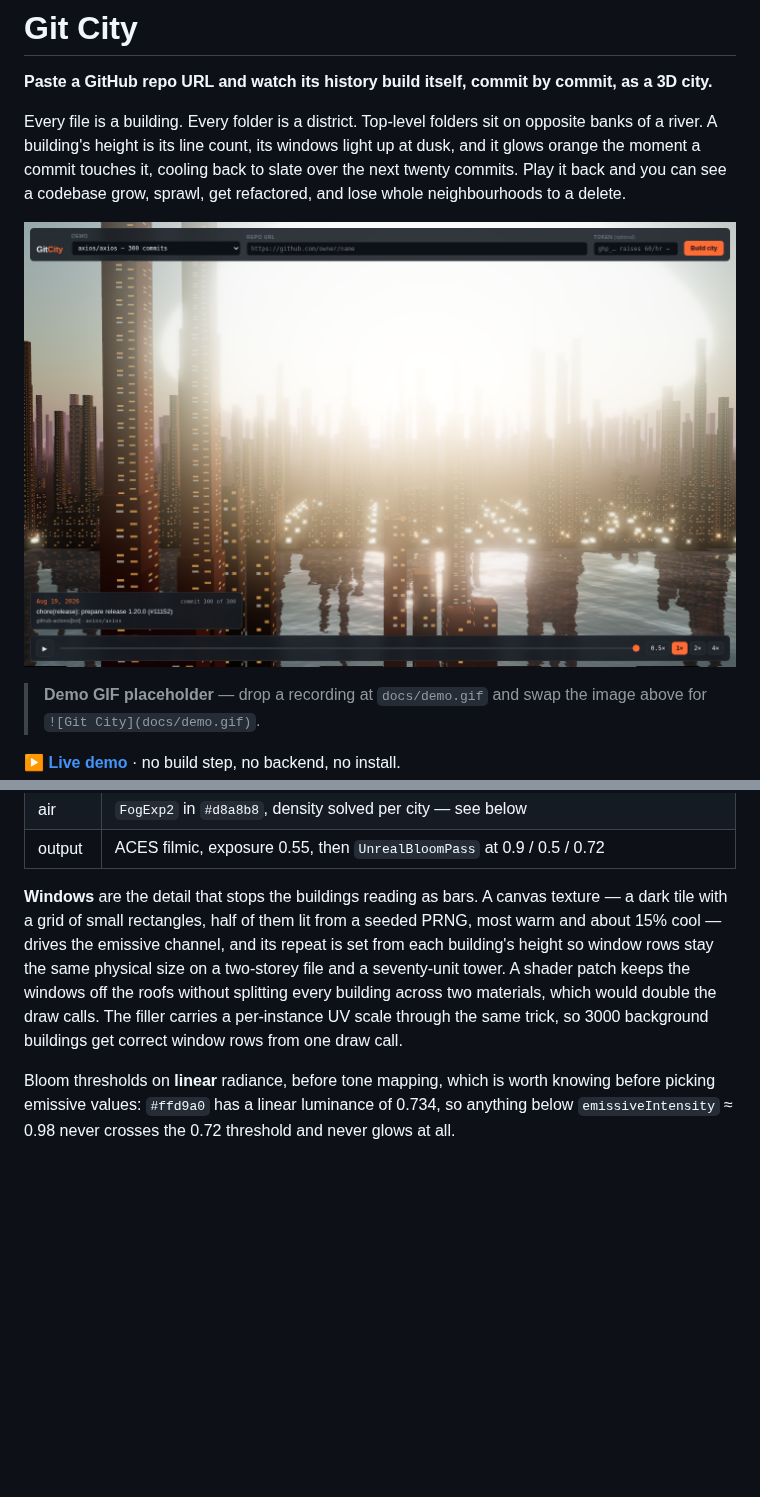
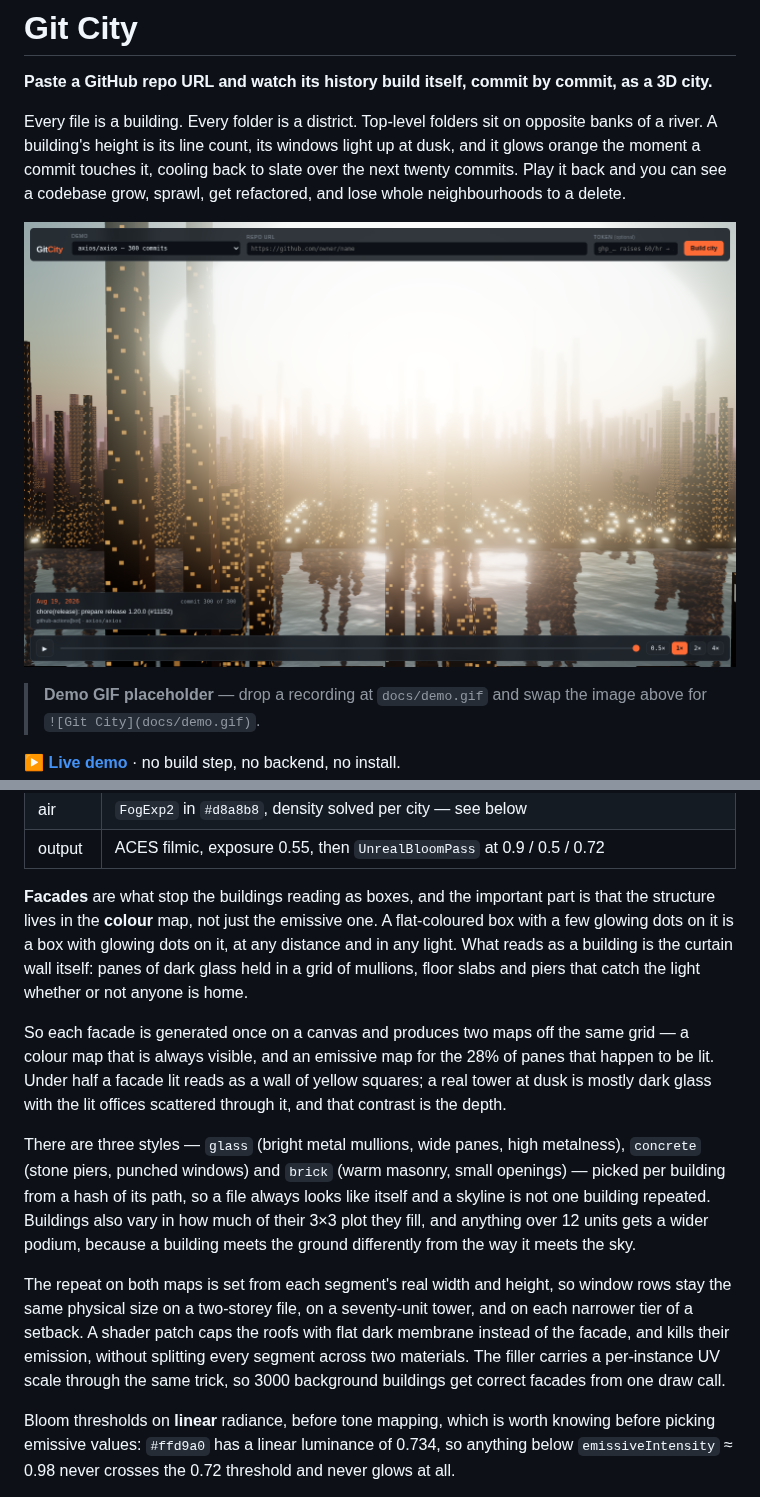
Before and after one commit to AyushChangedia/Git-City, a Markdown page: README.md, 2 parts joined by grey strips. Rendered like a GitHub page; pictures changed too: docs/screenshot.png; blank space fills up the shorter version.

```diff
--- a/README.md
+++ b/README.md
@@ -120,15 +120,34 @@ being obvious why, so there is exactly one of them.
 | air | `FogExp2` in `#d8a8b8`, density solved per city — see below |
 | output | ACES filmic, exposure 0.55, then `UnrealBloomPass` at 0.9 / 0.5 / 0.72 |
 
-**Windows** are the detail that stops the buildings reading as bars. A canvas
-texture — a dark tile with a grid of small rectangles, half of them lit from a
-seeded PRNG, most warm and about 15% cool — drives the emissive channel, and its
-repeat is set from each building's height so window rows stay the same physical
-size on a two-storey file and a seventy-unit tower. A shader patch keeps the
-windows off the roofs without splitting every building across two materials,
-which would double the draw calls. The filler carries a per-instance UV scale
-through the same trick, so 3000 background buildings get correct window rows
-from one draw call.
+**Facades** are what stop the buildings reading as boxes, and the important
+part is that the structure lives in the **colour** map, not just the emissive
+one. A flat-coloured box with a few glowing dots on it is a box with glowing
+dots on it, at any distance and in any light. What reads as a building is the
+curtain wall itself: panes of dark glass held in a grid of mullions, floor slabs
+and piers that catch the light whether or not anyone is home.
+
+So each facade is generated once on a canvas and produces two maps off the same
+grid — a colour map that is always visible, and an emissive map for the 28% of
+panes that happen to be lit. Under half a facade lit reads as a wall of yellow
+squares; a real tower at dusk is mostly dark glass with the lit offices
+scattered through it, and that contrast is the depth.
+
+There are three styles — `glass` (bright metal mullions, wide panes, high
+metalness), `concrete` (stone piers, punched windows) and `brick` (warm masonry,
+small openings) — picked per building from a hash of its path, so a file always
+looks like itself and a skyline is not one building repeated. Buildings also
+vary in how much of their 3×3 plot they fill, and anything over 12 units gets a
+wider podium, because a building meets the ground differently from the way it
+meets the sky.
+
+The repeat on both maps is set from each segment's real width and height, so
+window rows stay the same physical size on a two-storey file, on a
+seventy-unit tower, and on each narrower tier of a setback. A shader patch caps
+the roofs with flat dark membrane instead of the facade, and kills their
+emission, without splitting every segment across two materials. The filler
+carries a per-instance UV scale through the same trick, so 3000 background
+buildings get correct facades from one draw call.
 
 Bloom thresholds on **linear** radiance, before tone mapping, which is worth
 knowing before picking emissive values: `#ffd9a0` has a linear luminance of
```
Also changed, not shown: 3 other files.
